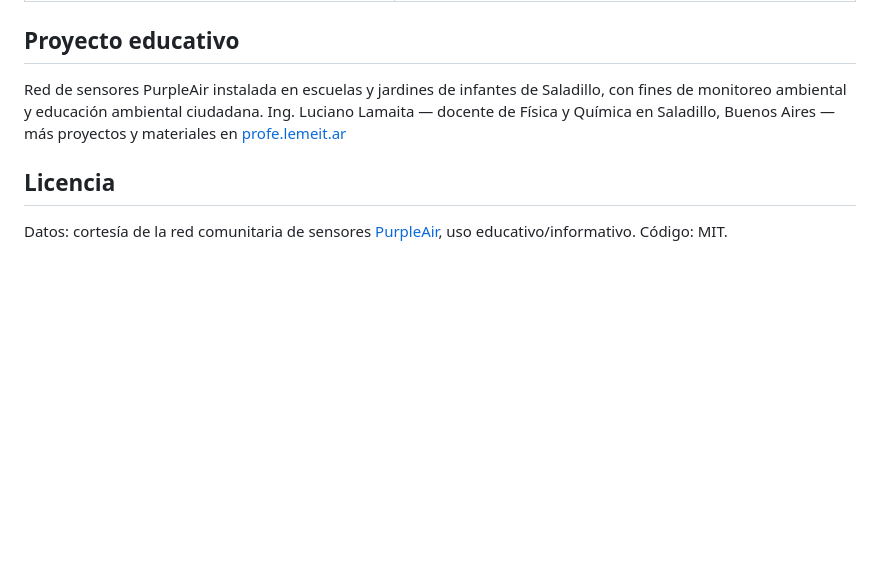
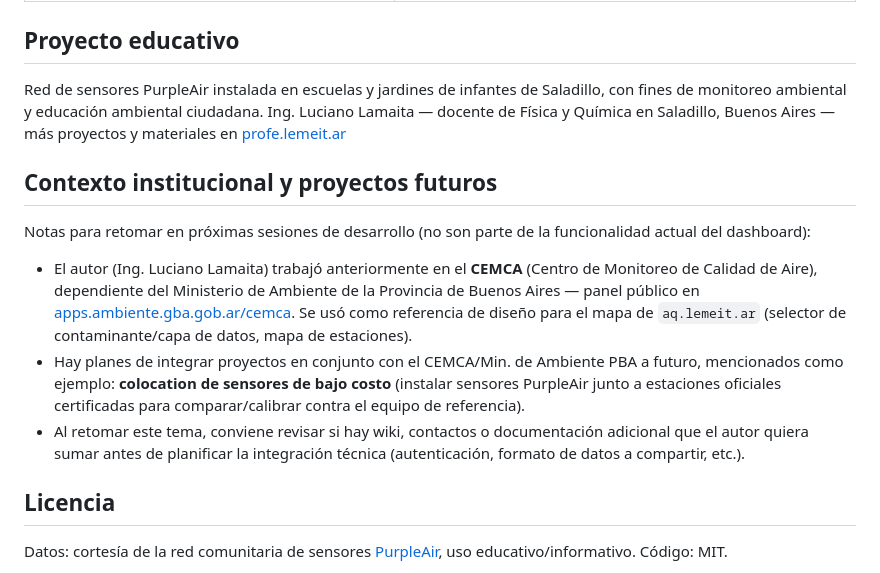
Before and after one commit to lemeit/purpleair-saladillo, a Markdown page: README.md, the part around the change. GitHub-like rendering; blank space fills up the shorter version.

Commit message:
Documentar contexto CEMCA/Min. Ambiente PBA para futuras sesiones
Nota de contexto (no funcional): trabajo previo del autor en el CEMCA,
plan de proyectos conjuntos a futuro (colocation de sensores de bajo
costo, etc.) y referencia de diseno del panel del CEMCA para el mapa.

```diff
--- a/README.md
+++ b/README.md
@@ -67,6 +67,14 @@ El Worker `worker/src/index.js` expone:
 Red de sensores PurpleAir instalada en escuelas y jardines de infantes de Saladillo, con fines de monitoreo ambiental y educación ambiental ciudadana.
 Ing. Luciano Lamaita — docente de Física y Química en Saladillo, Buenos Aires — más proyectos y materiales en [profe.lemeit.ar](https://profe.lemeit.ar)
 
+## Contexto institucional y proyectos futuros
+
+Notas para retomar en próximas sesiones de desarrollo (no son parte de la funcionalidad actual del dashboard):
+
+- El autor (Ing. Luciano Lamaita) trabajó anteriormente en el **CEMCA** (Centro de Monitoreo de Calidad de Aire), dependiente del Ministerio de Ambiente de la Provincia de Buenos Aires — panel público en [apps.ambiente.gba.gob.ar/cemca](https://apps.ambiente.gba.gob.ar/cemca/). Se usó como referencia de diseño para el mapa de `aq.lemeit.ar` (selector de contaminante/capa de datos, mapa de estaciones).
+- Hay planes de integrar proyectos en conjunto con el CEMCA/Min. de Ambiente PBA a futuro, mencionados como ejemplo: **colocation de sensores de bajo costo** (instalar sensores PurpleAir junto a estaciones oficiales certificadas para comparar/calibrar contra el equipo de referencia).
+- Al retomar este tema, conviene revisar si hay wiki, contactos o documentación adicional que el autor quiera sumar antes de planificar la integración técnica (autenticación, formato de datos a compartir, etc.).
+
 ## Licencia
 
 Datos: cortesía de la red comunitaria de sensores [PurpleAir](https://www.purpleair.com), uso educativo/informativo.
```
